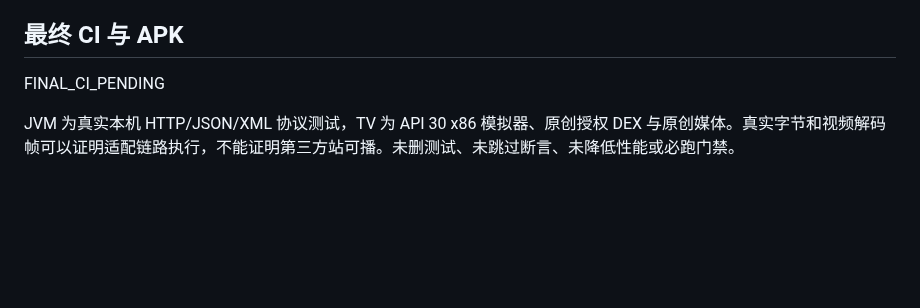
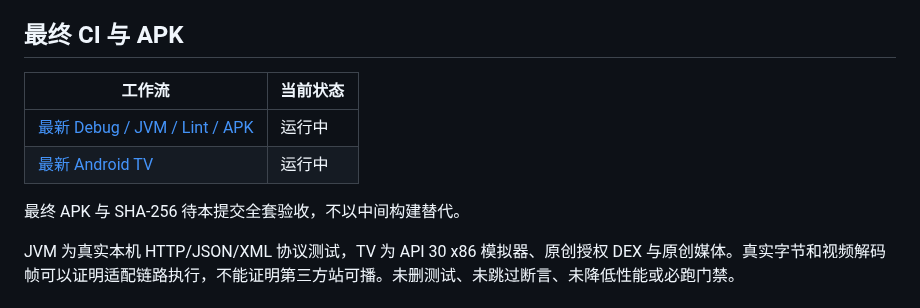
Before and after one commit to shawnhhh/aura-tv, a Markdown page: docs/P0_FONGMI_DISCOVERY_FINAL_20261108_ZH.md, the part around the change. GitHub-like rendering; blank space fills up the shorter version.

Commit message:
docs: link exact pending application CI for resumable acceptance

```diff
--- a/docs/P0_FONGMI_DISCOVERY_FINAL_20261108_ZH.md
+++ b/docs/P0_FONGMI_DISCOVERY_FINAL_20261108_ZH.md
@@ -72,7 +72,12 @@ M437 元数据测试共用的 CMS 详情样本被交给不同 Spider VOD，新
 
 ## 最终 CI 与 APK
 
-FINAL_CI_PENDING
+| 工作流 | 当前状态 |
+|---|---|
+| [最新 Debug / JVM / Lint / APK](https://github.com/shawnhhh/aura-tv/actions/runs/42433992617) | 运行中 |
+| [最新 Android TV](https://github.com/shawnhhh/aura-tv/actions/runs/42433992628) | 运行中 |
+
+最终 APK 与 SHA-256 待本提交全套验收，不以中间构建替代。
 
 JVM 为真实本机 HTTP/JSON/XML 协议测试，TV 为 API 30 x86 模拟器、原创授权 DEX 与原创媒体。真实字节和视频解码帧可以证明适配链路执行，不能证明第三方站可播。未删测试、未跳过断言、未降低性能或必跑门禁。
 
```
